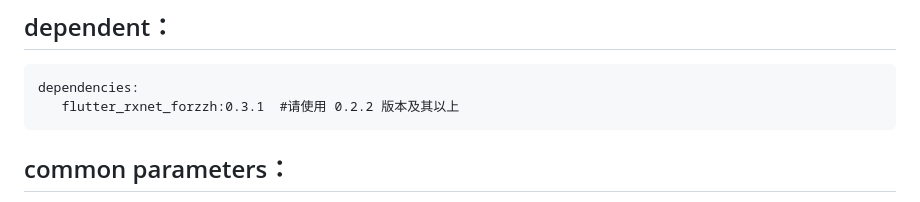
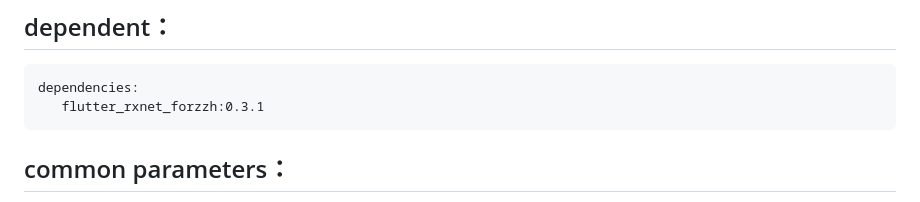
Before and after one commit to zhengzaihong/rxnet, a Markdown page: README.md, the part around the change. GitHub-like rendering.

```diff
--- a/README.md
+++ b/README.md
@@ -23,7 +23,7 @@ A minimalist Flutter network request tool. This library is an extension of Dio.
 ## dependent：
 
     dependencies:
-       flutter_rxnet_forzzh:0.3.1  #请使用 0.2.2 版本及其以上
+       flutter_rxnet_forzzh:0.3.1
 
 
 ## common parameters：
```
Also changed, not shown: README-ZH.md (+1 -1 lines).
